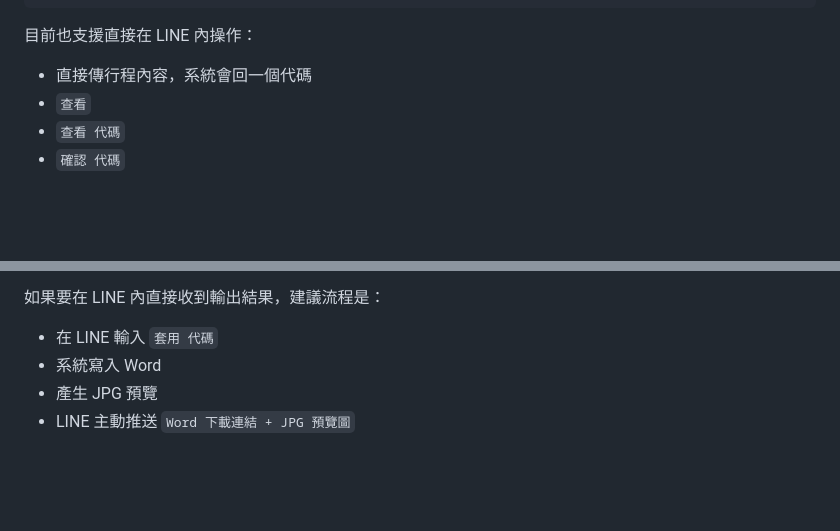
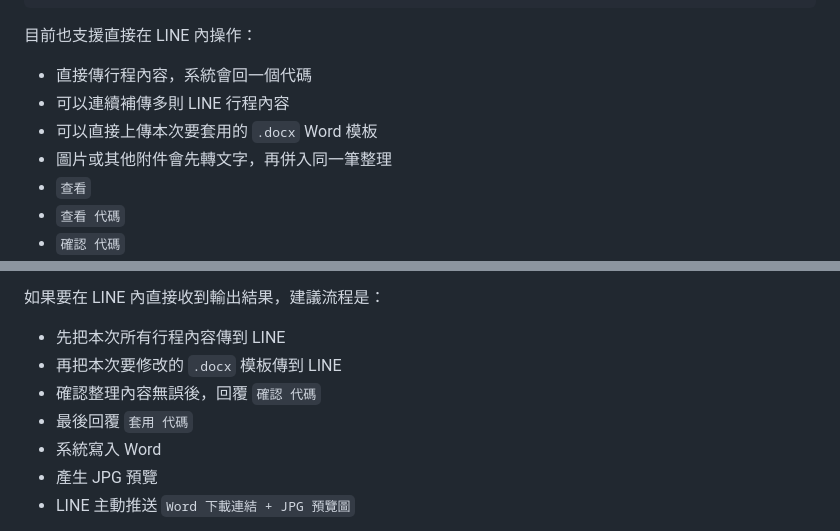
Before and after one commit to 901205marcus/word, a Markdown page: README.md, 2 parts joined by grey strips. Drawn GitHub-style; blank space fills up the shorter version.

Commit message:
Document LINE draft flow with uploaded Word templates

```diff
--- a/README.md
+++ b/README.md
@@ -105,6 +105,9 @@ https://你的服務網址/webhook/line
 目前也支援直接在 LINE 內操作：
 
 - 直接傳行程內容，系統會回一個代碼
+- 可以連續補傳多則 LINE 行程內容
+- 可以直接上傳本次要套用的 `.docx` Word 模板
+- 圖片或其他附件會先轉文字，再併入同一筆整理
 - `查看`
 - `查看 代碼`
 - `確認 代碼`
@@ -119,7 +122,10 @@ https://你的服務網址/webhook/line
 
 如果要在 LINE 內直接收到輸出結果，建議流程是：
 
-- 在 LINE 輸入 `套用 代碼`
+- 先把本次所有行程內容傳到 LINE
+- 再把本次要修改的 `.docx` 模板傳到 LINE
+- 確認整理內容無誤後，回覆 `確認 代碼`
+- 最後回覆 `套用 代碼`
 - 系統寫入 Word
 - 產生 JPG 預覽
 - LINE 主動推送 `Word 下載連結 + JPG 預覽圖`
```
